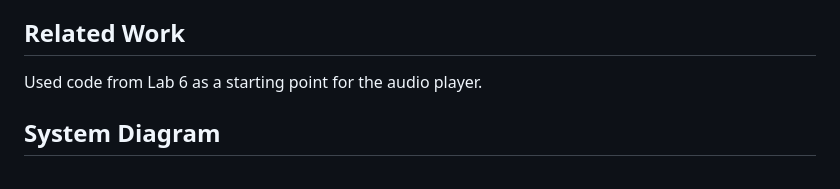
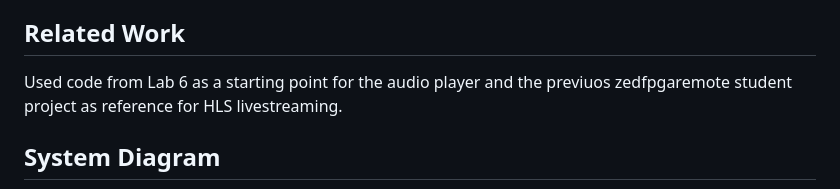
Before and after one commit to Zanatticus/AudioJAK, a Markdown page: README.md, the part around the change. GitHub-like rendering.

```diff
--- a/README.md
+++ b/README.md
@@ -7,7 +7,7 @@ The objective of this design was to create an audio visualizer that will be inte
 AudioJAK is an audio visualizer that streams over a web server. There are many audio visualizers that exist such as Audacity and Adobe Audition but this application was made specifically to enable streaming audio over a web server to allow for remote access to the Zedboard. Currently, there is no way for EECE 4534 students to test the functionality of their audio player code. This project presents a solution for students to listen to the output of the audio codec on the Zedboard remotely. This provides flexibility for students as they don’t have to be in the lab to test their audio player code.
 
 ## Related Work
-Used code from Lab 6 as a starting point for the audio player.
+Used code from Lab 6 as a starting point for the audio player and the previuos zedfpgaremote student project as reference for HLS livestreaming.
 
 ## System Diagram
 ![image](system_diagram.png)
```
